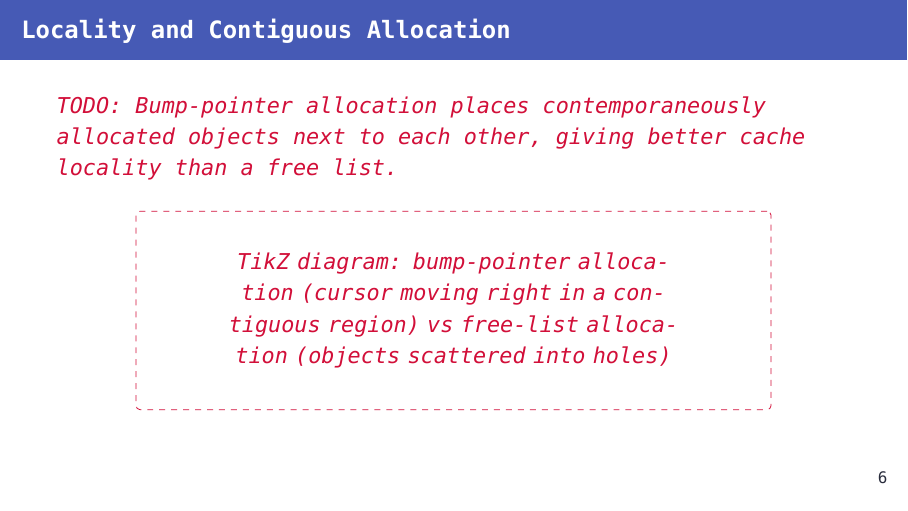
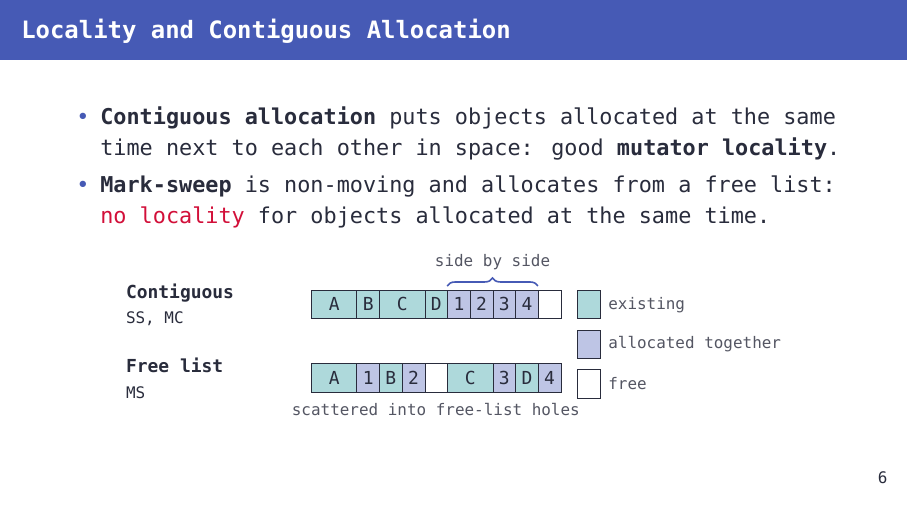
Before and after one commit to szbmrk/system-software-2026, LaTeX slides (presentation/latex/main.tex): page 8 of 45. Compiled offline with XeLaTeX; a missing font is replaced by an installed copy or a similar font.

Commit message:
docs: slides about locality

```diff
--- a/presentation/latex/main.tex
+++ b/presentation/latex/main.tex
@@ -264,9 +264,47 @@ Space Efficiency, Fast Collection, and Mutator Performance}
 \end{frame}
 
 \begin{frame}{Locality and Contiguous Allocation}
-	\placeholder{Bump-pointer allocation places contemporaneously allocated objects next to each other, giving better cache locality than a free list.}
+	\begin{itemize}
+		\item \textbf{Contiguous allocation} puts objects allocated at the same time next to each other in space: good \textbf{mutator locality}.
+		\item \textbf{Mark-sweep} is non-moving and allocates from a free list: \alert{no locality} for objects allocated at the same time.
+	\end{itemize}
 
-	\diagramplaceholder{bump-pointer allocation (cursor moving right in a contiguous region) vs free-list allocation (objects scattered into holes)}
+	\centering
+	\begin{tikzpicture}[
+			font=\footnotesize,
+			heapcell/.style={draw=themeText, minimum height=0.5cm, inner sep=0pt},
+			live/.style={heapcell, fill=themeExample!35},
+			new/.style={heapcell, fill=themeAccent!35},
+			free/.style={heapcell, fill=white},
+			note/.style={font=\scriptsize, text=themeText!80},
+			rowlabel/.style={anchor=west, align=left}
+		]
+		\node[live, minimum width=0.80cm, anchor=south west] at (3.40, 0.00) {A};
+		\node[live, minimum width=0.40cm, anchor=south west] at (4.20, 0.00) {B};
+		\node[live, minimum width=0.80cm, anchor=south west] at (4.60, 0.00) {C};
+		\node[live, minimum width=0.40cm, anchor=south west] at (5.40, 0.00) {D};
+		\node[new, minimum width=0.40cm, anchor=south west] at (5.80, 0.00) {1};
+		\node[new, minimum width=0.40cm, anchor=south west] at (6.20, 0.00) {2};
+		\node[new, minimum width=0.40cm, anchor=south west] at (6.60, 0.00) {3};
+		\node[new, minimum width=0.40cm, anchor=south west] at (7.00, 0.00) {4};
+		\node[free, minimum width=0.40cm, anchor=south west] at (7.40, 0.00) {};
+		\draw[decorate, decoration={brace, amplitude=4pt}, themeAccent, thick] (5.80, 0.58) -- (7.40, 0.58) node[midway, above=4pt, note] {side by side};
+		\node[live, minimum width=0.80cm, anchor=south west] at (3.40, -1.30) {A};
+		\node[new, minimum width=0.40cm, anchor=south west] at (4.20, -1.30) {1};
+		\node[live, minimum width=0.40cm, anchor=south west] at (4.60, -1.30) {B};
+		\node[new, minimum width=0.40cm, anchor=south west] at (5.00, -1.30) {2};
+		\node[free, minimum width=0.40cm, anchor=south west] at (5.40, -1.30) {};
+		\node[live, minimum width=0.80cm, anchor=south west] at (5.80, -1.30) {C};
+		\node[new, minimum width=0.40cm, anchor=south west] at (6.60, -1.30) {3};
+		\node[live, minimum width=0.40cm, anchor=south west] at (7.00, -1.30) {D};
+		\node[new, minimum width=0.40cm, anchor=south west] at (7.40, -1.30) {4};
+		\node[note, anchor=north] at (5.60, -1.35) {scattered into free-list holes};
+		\node[rowlabel] at (0, 0.25) {\textbf{Contiguous}\\{\scriptsize SS, MC}};
+		\node[rowlabel] at (0, -1.05) {\textbf{Free list}\\{\scriptsize MS}};
+		\node[live, minimum width=0.4cm, label={[note]right:existing}] at (8.30, 0.25) {};
+		\node[new, minimum width=0.4cm, label={[note]right:allocated together}] at (8.30, -0.45) {};
+		\node[free, minimum width=0.4cm, label={[note]right:free}] at (8.30, -1.15) {};
+	\end{tikzpicture}
 \end{frame}
 
 \begin{frame}{The Space-Time Trade-off}
```
Also changed, not shown: presentation/latex/main.pdf.
